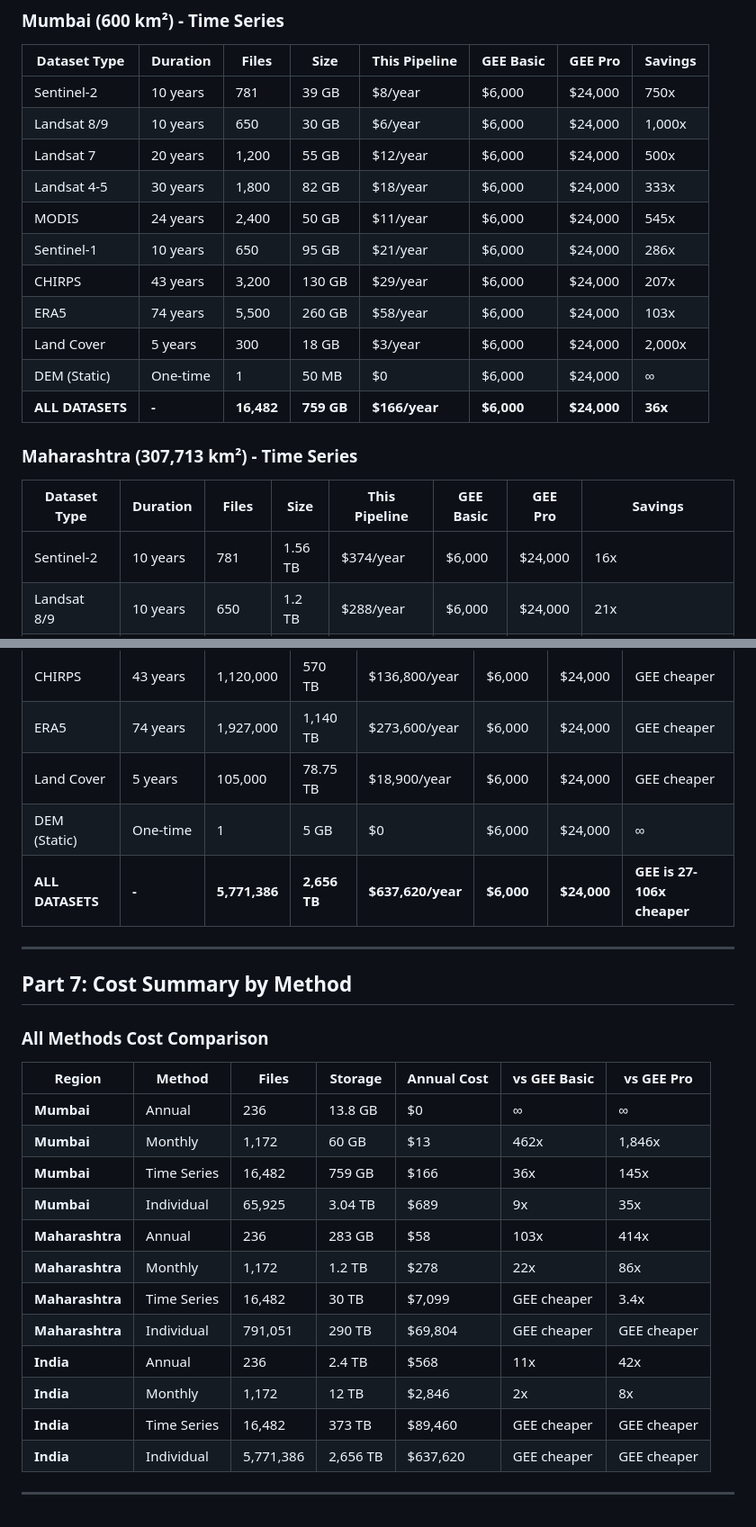
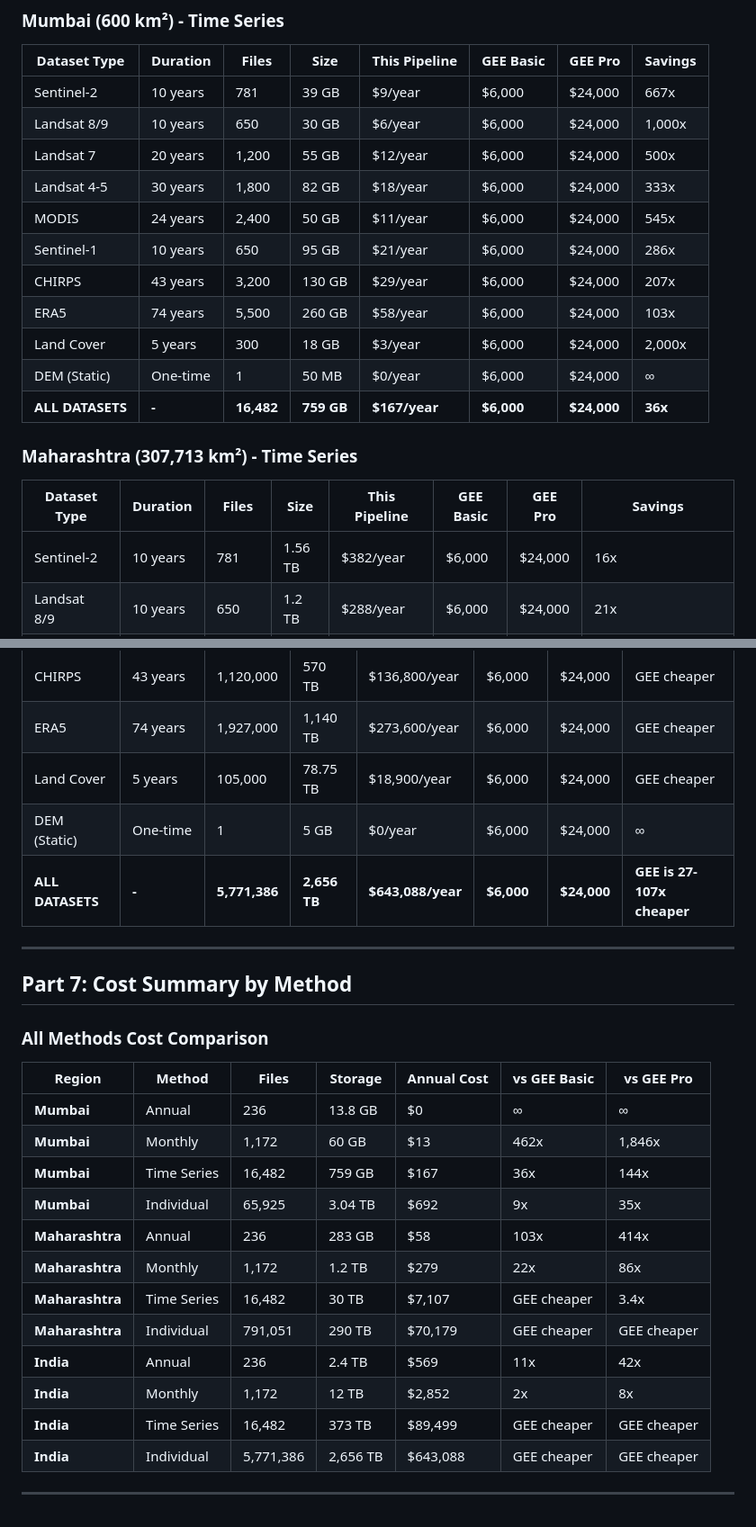
Before and after one commit to VarshaPednekar2005/gee-data-pipeline, a Markdown page: COMPREHENSIVE_COST_ANALYSIS.md, 2 parts joined by grey strips. Shown at 90% size. Drawn GitHub-style.

```diff
--- a/COMPREHENSIVE_COST_ANALYSIS.md
+++ b/COMPREHENSIVE_COST_ANALYSIS.md
@@ -126,7 +126,7 @@
 
 | Dataset Type | Duration | Files | Size | This Pipeline | GEE Basic | GEE Pro | Savings |
 |--------------|----------|-------|------|---------------|-----------|---------|---------|
-| Sentinel-2 | 10 years | 781 | 39 GB | $8/year | $6,000 | $24,000 | 750x |
+| Sentinel-2 | 10 years | 781 | 39 GB | $9/year | $6,000 | $24,000 | 667x |
 | Landsat 8/9 | 10 years | 650 | 30 GB | $6/year | $6,000 | $24,000 | 1,000x |
 | Landsat 7 | 20 years | 1,200 | 55 GB | $12/year | $6,000 | $24,000 | 500x |
 | Landsat 4-5 | 30 years | 1,800 | 82 GB | $18/year | $6,000 | $24,000 | 333x |
@@ -135,14 +135,14 @@
 | CHIRPS | 43 years | 3,200 | 130 GB | $29/year | $6,000 | $24,000 | 207x |
 | ERA5 | 74 years | 5,500 | 260 GB | $58/year | $6,000 | $24,000 | 103x |
 | Land Cover | 5 years | 300 | 18 GB | $3/year | $6,000 | $24,000 | 2,000x |
-| DEM (Static) | One-time | 1 | 50 MB | $0 | $6,000 | $24,000 | ∞ |
-| **ALL DATASETS** | **-** | **16,482** | **759 GB** | **$166/year** | **$6,000** | **$24,000** | **36x** |
+| DEM (Static) | One-time | 1 | 50 MB | $0/year | $6,000 | $24,000 | ∞ |
+| **ALL DATASETS** | **-** | **16,482** | **759 GB** | **$167/year** | **$6,000** | **$24,000** | **36x** |
 
 ### Maharashtra (307,713 km²) - Time Series
 
 | Dataset Type | Duration | Files | Size | This Pipeline | GEE Basic | GEE Pro | Savings |
 |--------------|----------|-------|------|---------------|-----------|---------|---------|
-| Sentinel-2 | 10 years | 781 | 1.56 TB | $374/year | $6,000 | $24,000 | 16x |
+| Sentinel-2 | 10 years | 781 | 1.56 TB | $382/year | $6,000 | $24,000 | 16x |
 | Landsat 8/9 | 10 years | 650 | 1.2 TB | $288/year | $6,000 | $24,000 | 21x |
 | Landsat 7 | 20 years | 1,200 | 2.1 TB | $504/year | $6,000 | $24,000 | 12x |
 | Landsat 4-5 | 30 years | 1,800 | 3.2 TB | $768/year | $6,000 | $24,000 | 8x |
@@ -219,8 +219,8 @@
 | CHIRPS | 43 years | 1,120,000 | 570 TB | $136,800/year | $6,000 | $24,000 | GEE cheaper |
 | ERA5 | 74 years | 1,927,000 | 1,140 TB | $273,600/year | $6,000 | $24,000 | GEE cheaper |
 | Land Cover | 5 years | 105,000 | 78.75 TB | $18,900/year | $6,000 | $24,000 | GEE cheaper |
-| DEM (Static) | One-time | 1 | 5 GB | $0 | $6,000 | $24,000 | ∞ |
-| **ALL DATASETS** | **-** | **5,771,386** | **2,656 TB** | **$637,620/year** | **$6,000** | **$24,000** | **GEE is 27-106x cheaper** |
+| DEM (Static) | One-time | 1 | 5 GB | $0/year | $6,000 | $24,000 | ∞ |
+| **ALL DATASETS** | **-** | **5,771,386** | **2,656 TB** | **$643,088/year** | **$6,000** | **$24,000** | **GEE is 27-107x cheaper** |
 
 ---
 
@@ -232,15 +232,15 @@
 |--------|--------|-------|---------|-------------|--------------|------------|
 | **Mumbai** | Annual | 236 | 13.8 GB | $0 | ∞ | ∞ |
 | **Mumbai** | Monthly | 1,172 | 60 GB | $13 | 462x | 1,846x |
-| **Mumbai** | Time Series | 16,482 | 759 GB | $166 | 36x | 145x |
-| **Mumbai** | Individual | 65,925 | 3.04 TB | $689 | 9x | 35x |
+| **Mumbai** | Time Series | 16,482 | 759 GB | $167 | 36x | 144x |
+| **Mumbai** | Individual | 65,925 | 3.04 TB | $692 | 9x | 35x |
 | **Maharashtra** | Annual | 236 | 283 GB | $58 | 103x | 414x |
-| **Maharashtra** | Monthly | 1,172 | 1.2 TB | $278 | 22x | 86x |
-| **Maharashtra** | Time Series | 16,482 | 30 TB | $7,099 | GEE cheaper | 3.4x |
-| **Maharashtra** | Individual | 791,051 | 290 TB | $69,804 | GEE cheaper | GEE cheaper |
-| **India** | Annual | 236 | 2.4 TB | $568 | 11x | 42x |
-| **India** | Monthly | 1,172 | 12 TB | $2,846 | 2x | 8x |
-| **India** | Time Series | 16,482 | 373 TB | $89,460 | GEE cheaper | GEE cheaper |
-| **India** | Individual | 5,771,386 | 2,656 TB | $637,620 | GEE cheaper | GEE cheaper |
+| **Maharashtra** | Monthly | 1,172 | 1.2 TB | $279 | 22x | 86x |
+| **Maharashtra** | Time Series | 16,482 | 30 TB | $7,107 | GEE cheaper | 3.4x |
+| **Maharashtra** | Individual | 791,051 | 290 TB | $70,179 | GEE cheaper | GEE cheaper |
+| **India** | Annual | 236 | 2.4 TB | $569 | 11x | 42x |
+| **India** | Monthly | 1,172 | 12 TB | $2,852 | 2x | 8x |
+| **India** | Time Series | 16,482 | 373 TB | $89,499 | GEE cheaper | GEE cheaper |
+| **India** | Individual | 5,771,386 | 2,656 TB | $643,088 | GEE cheaper | GEE cheaper |
 
 ---
```
Also changed, not shown: other parts of COMPREHENSIVE_COST_ANALYSIS.md (+45 -45 lines).
